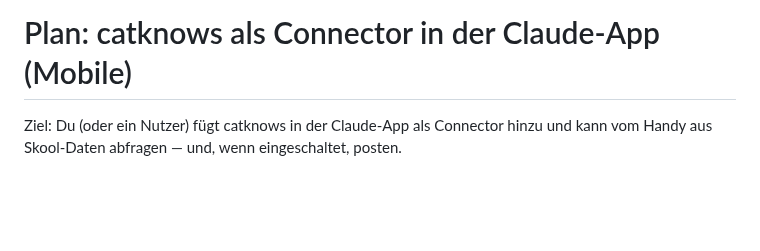
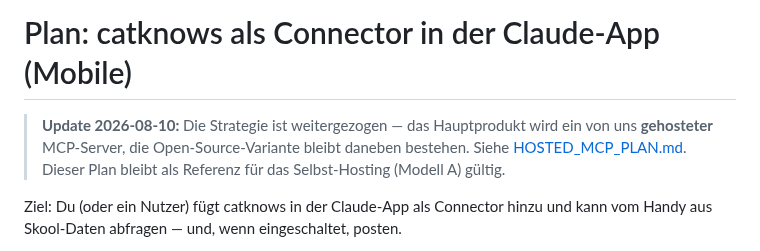
Before and after one commit to nklsschroeer707/catknows, a Markdown page: docs/MOBILE_MCP_PLAN.md, the part around the change. Rendered like a GitHub page; blank space fills up the shorter version.

```diff
--- a/docs/MOBILE_MCP_PLAN.md
+++ b/docs/MOBILE_MCP_PLAN.md
@@ -1,4 +1,9 @@
 # Plan: catknows als Connector in der Claude-App (Mobile)
+
+> **Update 2026-08-10:** Die Strategie ist weitergezogen — das Hauptprodukt
+> wird ein von uns **gehosteter** MCP-Server, die Open-Source-Variante bleibt
+> daneben bestehen. Siehe [HOSTED_MCP_PLAN.md](HOSTED_MCP_PLAN.md). Dieser
+> Plan bleibt als Referenz für das Selbst-Hosting (Modell A) gültig.
 
 Ziel: Du (oder ein Nutzer) fügt catknows in der Claude-App als Connector hinzu
 und kann vom Handy aus Skool-Daten abfragen — und, wenn eingeschaltet, posten.
```
Also changed, not shown: docs/HOSTED_MCP_PLAN.md (added, +125 -0 lines).
